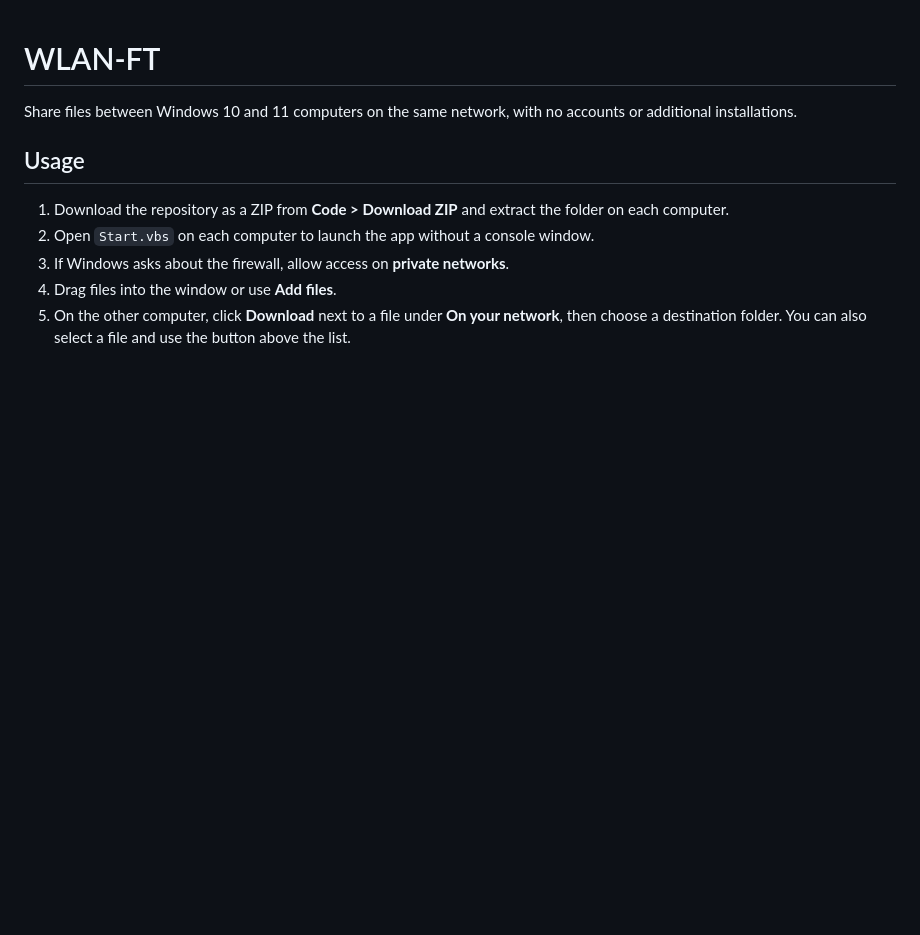
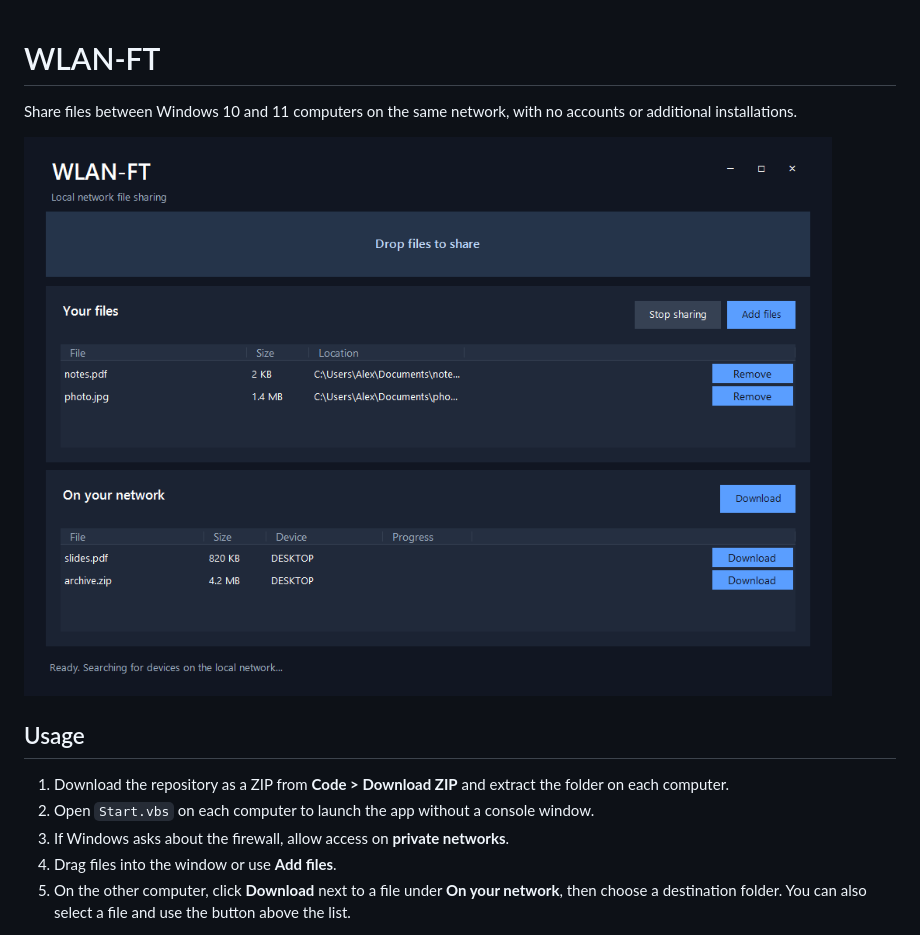
Before and after one commit to laincs/WLAN-FT, a Markdown page: README.md, the part around the change. Drawn GitHub-style; pictures changed too: assets/screenshot.png (added); blank space fills up the shorter version.

Commit message:
Add application screenshot

```diff
--- a/README.md
+++ b/README.md
@@ -1,6 +1,8 @@
 # WLAN-FT
 
 Share files between Windows 10 and 11 computers on the same network, with no accounts or additional installations.
+
+![WLAN-FT showing example shared files](assets/screenshot.png)
 
 ## Usage
 
```
